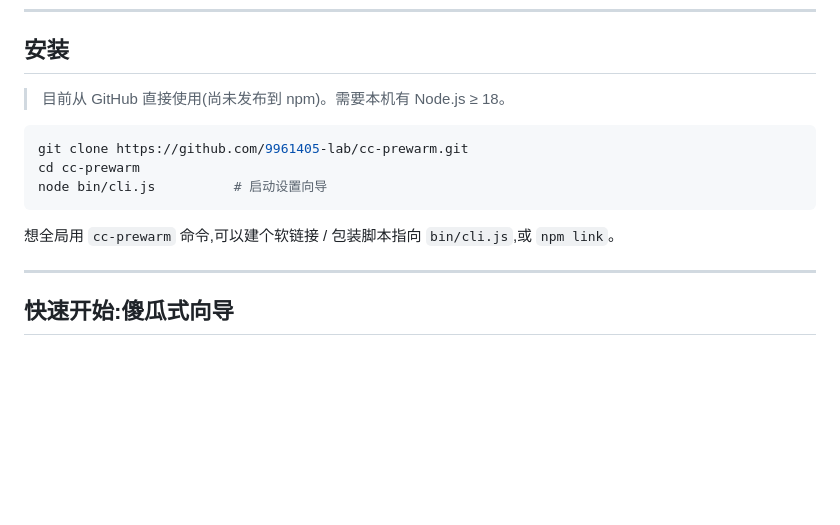
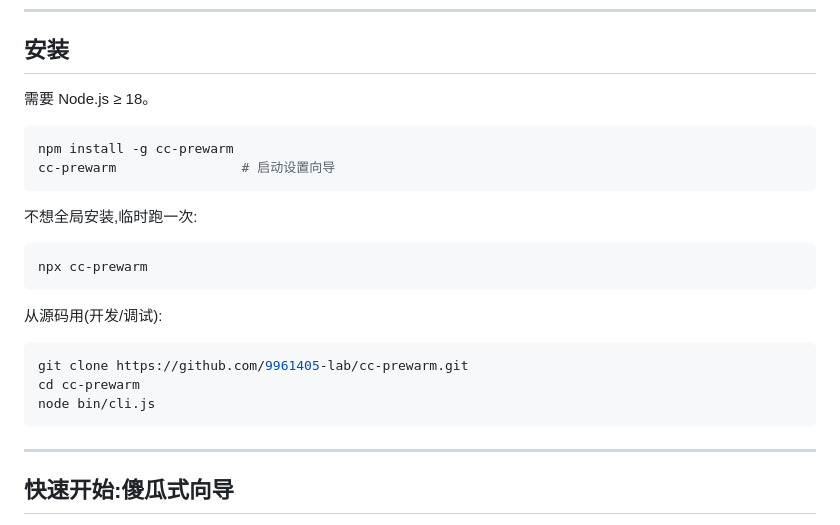
Before and after one commit to 9961405-lab/cc-prewarm, a Markdown page: README.zh-CN.md, the part around one of its changes. GitHub-like rendering; blank space fills up the shorter version.

````diff
--- a/README.zh-CN.md
+++ b/README.zh-CN.md
@@ -25,15 +29,26 @@ Claude Code 和 Codex 都按 **5 小时滚动窗口** 计额度。这个计时
 
 ## 安装
 
-> 目前从 GitHub 直接使用(尚未发布到 npm)。需要本机有 Node.js ≥ 18。
+需要 Node.js ≥ 18。
+
+```bash
+npm install -g cc-prewarm
+cc-prewarm                # 启动设置向导
+```
+
+不想全局安装,临时跑一次:
+
+```bash
+npx cc-prewarm
+```
+
+从源码用(开发/调试):
 
 ```bash
 git clone https://github.com/9961405-lab/cc-prewarm.git
 cd cc-prewarm
-node bin/cli.js          # 启动设置向导
+node bin/cli.js
 ```
-
-想全局用 `cc-prewarm` 命令,可以建个软链接 / 包装脚本指向 `bin/cli.js`,或 `npm link`。
 
 ---
 
````
Also changed, not shown: other parts of README.zh-CN.md (+4 -0 lines), README.md (+19 -2 lines).
